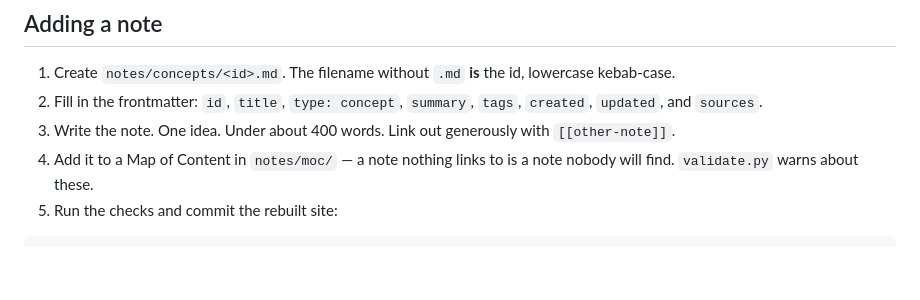
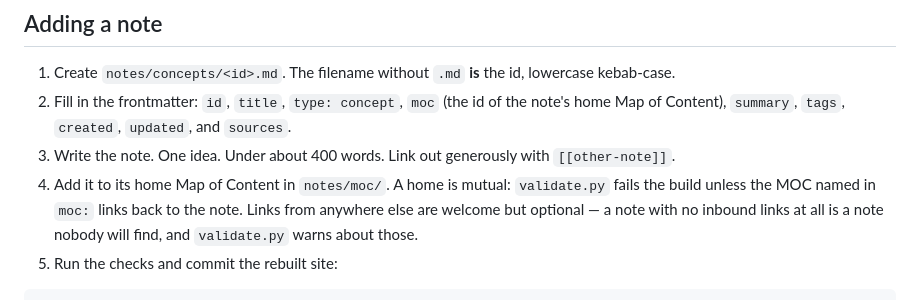
Before and after one commit to Dans-Plugins/dpc-zettelkasten, a Markdown page: CONTRIBUTING.md, the part around the change. Rendered like a GitHub page; blank space fills up the shorter version.

Commit message:
Name the moc key and the home-MOC failure in CONTRIBUTING's adding-a-note steps (#18)
Step 2 listed every frontmatter key a concept note needs except moc, and
step 4 said validate.py "warns" when a note is not added to a MOC. Neither
matched the validator: moc is required for every concept note, and a home
MOC that does not link back is a build failure, not a warning. The warning
is the separate orphan check, which covers inbound links from anywhere.

The list had never contained moc — the file was created in #6 with this
wording, after the home-MOC rule landed in 0.2.0.

Docs only; a rebuild of site/ and docs/SOURCES.md produced no diff.

Closes #15

Co-authored-by: Claude Opus 5 (1M context) <noreply@anthropic.com>

````diff
--- a/CONTRIBUTING.md
+++ b/CONTRIBUTING.md
@@ -48,12 +48,16 @@ Two things follow that are easy to get wrong:
 
 1. Create `notes/concepts/<id>.md`. The filename without `.md` **is** the id,
    lowercase kebab-case.
-2. Fill in the frontmatter: `id`, `title`, `type: concept`, `summary`, `tags`,
-   `created`, `updated`, and `sources`.
+2. Fill in the frontmatter: `id`, `title`, `type: concept`, `moc` (the id of
+   the note's home Map of Content), `summary`, `tags`, `created`, `updated`,
+   and `sources`.
 3. Write the note. One idea. Under about 400 words. Link out generously with
    `[[other-note]]`.
-4. Add it to a Map of Content in `notes/moc/` — a note nothing links to is a
-   note nobody will find. `validate.py` warns about these.
+4. Add it to its home Map of Content in `notes/moc/`. A home is mutual:
+   `validate.py` fails the build unless the MOC named in `moc:` links back to
+   the note. Links from anywhere else are welcome but optional — a note with
+   no inbound links at all is a note nobody will find, and `validate.py` warns
+   about those.
 5. Run the checks and commit the rebuilt site:
 
 ```bash
````
